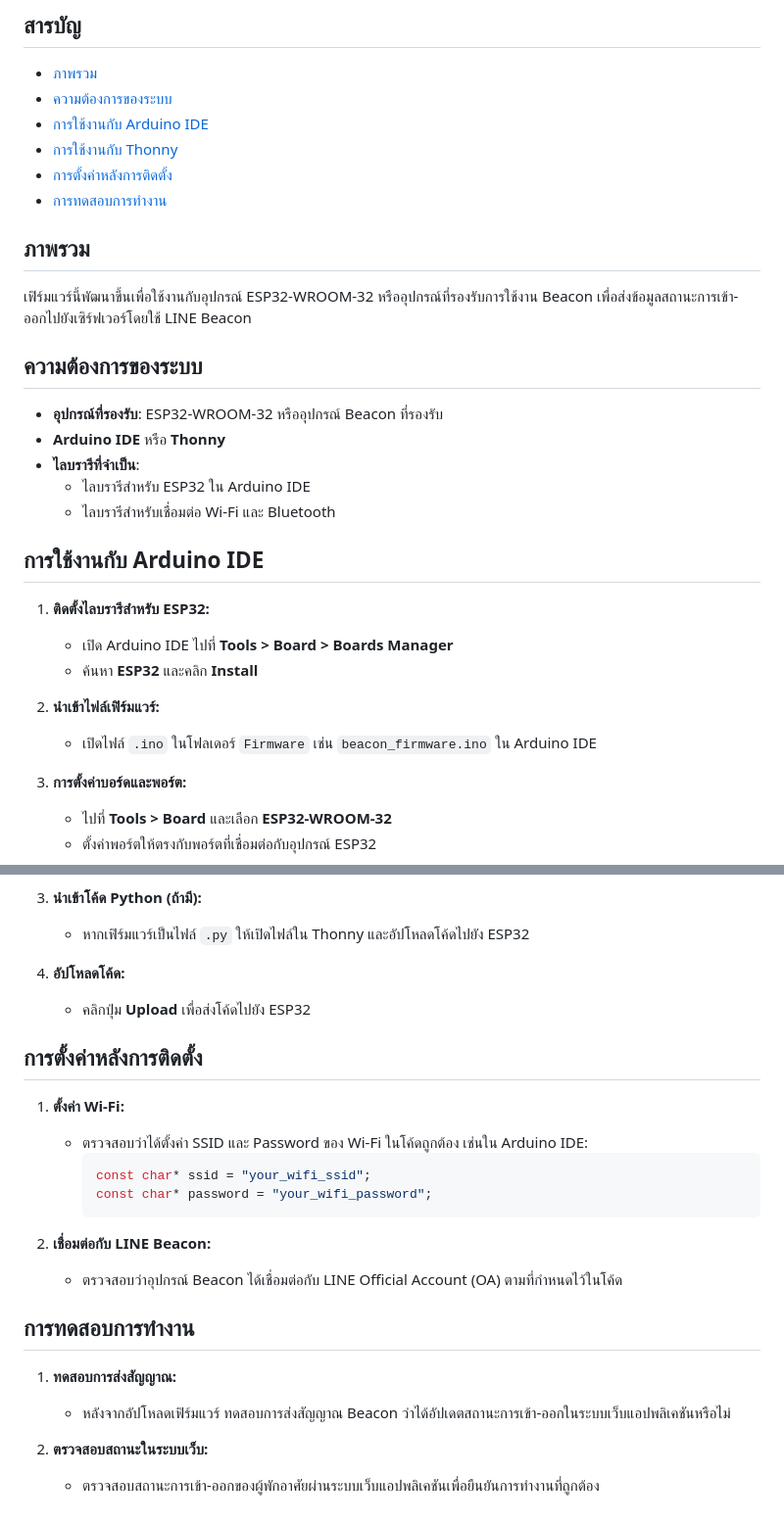
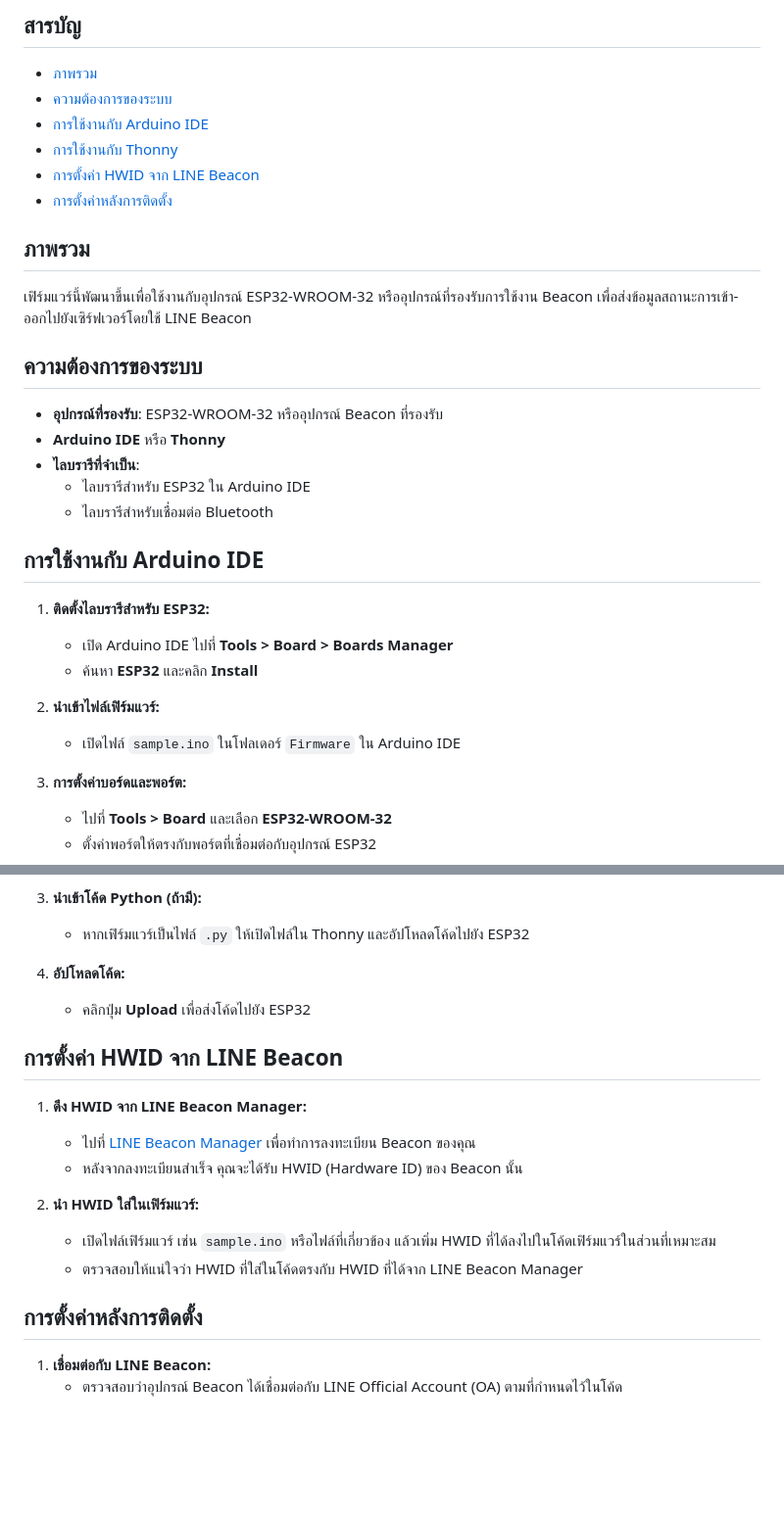
Before and after one commit to PhinyoZ/Project_Beacon, a Markdown page: Firmware/README.md, 2 parts joined by grey strips. Shown at 98% size. GitHub-like rendering; blank space fills up the shorter version.

````diff
--- a/Firmware/README.md
+++ b/Firmware/README.md
@@ -7,8 +7,8 @@
 - [ความต้องการของระบบ](#ความต้องการของระบบ)
 - [การใช้งานกับ Arduino IDE](#การใช้งานกับ-arduino-ide)
 - [การใช้งานกับ Thonny](#การใช้งานกับ-thonny)
+- [การตั้งค่า HWID จาก LINE Beacon](#การตั้งค่า-hwid-จาก-line-beacon)
 - [การตั้งค่าหลังการติดตั้ง](#การตั้งค่าหลังการติดตั้ง)
-- [การทดสอบการทำงาน](#การทดสอบการทำงาน)
 
 ## ภาพรวม
 เฟิร์มแวร์นี้พัฒนาขึ้นเพื่อใช้งานกับอุปกรณ์ ESP32-WROOM-32 หรืออุปกรณ์ที่รองรับการใช้งาน Beacon เพื่อส่งข้อมูลสถานะการเข้า-ออกไปยังเซิร์ฟเวอร์โดยใช้ LINE Beacon
@@ -18,7 +18,7 @@
 - **Arduino IDE** หรือ **Thonny**
 - **ไลบรารีที่จำเป็น**:
   - ไลบรารีสำหรับ ESP32 ใน Arduino IDE
-  - ไลบรารีสำหรับเชื่อมต่อ Wi-Fi และ Bluetooth
+  - ไลบรารีสำหรับเชื่อมต่อ Bluetooth
 
 ## การใช้งานกับ Arduino IDE
 
@@ -27,7 +27,7 @@
    - ค้นหา **ESP32** และคลิก **Install**
 
 2. **นำเข้าไฟล์เฟิร์มแวร์:**
-   - เปิดไฟล์ `.ino` ในโฟลเดอร์ `Firmware` เช่น `beacon_firmware.ino` ใน Arduino IDE
+   - เปิดไฟล์ `sample.ino` ในโฟลเดอร์ `Firmware`  ใน Arduino IDE
 
 3. **การตั้งค่าบอร์ดและพอร์ต:**
    - ไปที่ **Tools > Board** และเลือก **ESP32-WROOM-32**
@@ -51,22 +51,17 @@
 4. **อัปโหลดโค้ด:**
    - คลิกปุ่ม **Upload** เพื่อส่งโค้ดไปยัง ESP32
 
+## การตั้งค่า HWID จาก LINE Beacon
+
+1. **ดึง HWID จาก LINE Beacon Manager:**
+   - ไปที่ [LINE Beacon Manager](https://manager.line.biz/beacon/register) เพื่อทำการลงทะเบียน Beacon ของคุณ
+   - หลังจากลงทะเบียนสำเร็จ คุณจะได้รับ HWID (Hardware ID) ของ Beacon นั้น
+
+2. **นำ HWID ใส่ในเฟิร์มแวร์:**
+   - เปิดไฟล์เฟิร์มแวร์ เช่น `sample.ino` หรือไฟล์ที่เกี่ยวข้อง แล้วเพิ่ม HWID ที่ได้ลงไปในโค้ดเฟิร์มแวร์ในส่วนที่เหมาะสม
+   - ตรวจสอบให้แน่ใจว่า HWID ที่ใส่ในโค้ดตรงกับ HWID ที่ได้จาก LINE Beacon Manager
+
 ## การตั้งค่าหลังการติดตั้ง
 
-1. **ตั้งค่า Wi-Fi:**
-   - ตรวจสอบว่าได้ตั้งค่า SSID และ Password ของ Wi-Fi ในโค้ดถูกต้อง เช่นใน Arduino IDE:
-     ```cpp
-     const char* ssid = "your_wifi_ssid";
-     const char* password = "your_wifi_password";
-     ```
-
-2. **เชื่อมต่อกับ LINE Beacon:**
+1. **เชื่อมต่อกับ LINE Beacon:**
    - ตรวจสอบว่าอุปกรณ์ Beacon ได้เชื่อมต่อกับ LINE Official Account (OA) ตามที่กำหนดไว้ในโค้ด
-
-## การทดสอบการทำงาน
-
-1. **ทดสอบการส่งสัญญาณ:**
-   - หลังจากอัปโหลดเฟิร์มแวร์ ทดสอบการส่งสัญญาณ Beacon ว่าได้อัปเดตสถานะการเข้า-ออกในระบบเว็บแอปพลิเคชันหรือไม่
-
-2. **ตรวจสอบสถานะในระบบเว็บ:**
-   - ตรวจสอบสถานะการเข้า-ออกของผู้พักอาศัยผ่านระบบเว็บแอปพลิเคชันเพื่อยืนยันการทำงานที่ถูกต้อง
````
